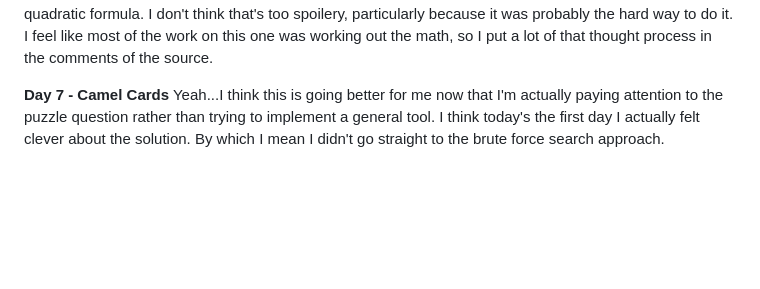
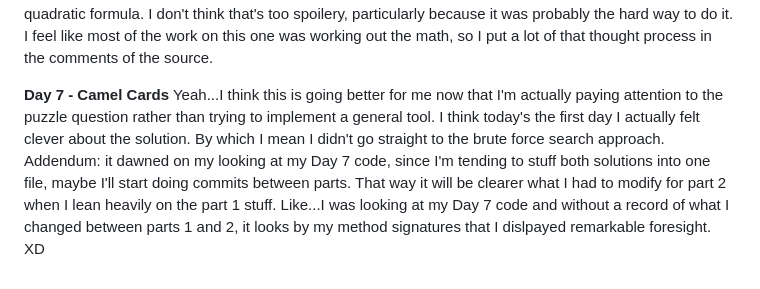
Before and after one commit to robabrazado/adventofcode2023, a Markdown page: README.md, the part around the change. GitHub-like rendering; blank space fills up the shorter version.

Commit message:
Update README.md
Addendum to day 7 log entry.

```diff
--- a/README.md
+++ b/README.md
@@ -31,4 +31,4 @@ Womp-womp. When I started this one, I went back to my old OOP habits, since that
 Trying to learn my lesson from yesterday, I tried to approach this less like trying to write a general purpose tool given the problem description and more like solving this like a math puzzle. Execution time was lickety-split, and I was even able to leverage almost all my part 1 work for part 2! I feel good about how this one went. Even though I was surprised to find myself at this ripe old age finally making use of remembering the quadratic formula. I don't think that's too spoilery, particularly because it was probably the hard way to do it. I feel like most of the work on this one was working out the math, so I put a lot of that thought process in the comments of the source.
 
 **Day 7 - Camel Cards**
-Yeah...I think this is going better for me now that I'm actually paying attention to the puzzle question rather than trying to implement a general tool. I think today's the first day I actually felt clever about the solution. By which I mean I didn't go straight to the brute force search approach.
+Yeah...I think this is going better for me now that I'm actually paying attention to the puzzle question rather than trying to implement a general tool. I think today's the first day I actually felt clever about the solution. By which I mean I didn't go straight to the brute force search approach. Addendum: it dawned on my looking at my Day 7 code, since I'm tending to stuff both solutions into one file, maybe I'll start doing commits between parts. That way it will be clearer what I had to modify for part 2 when I lean heavily on the part 1 stuff. Like...I was looking at my Day 7 code and without a record of what I changed between parts 1 and 2, it looks by my method signatures that I dislpayed remarkable foresight. XD
```
